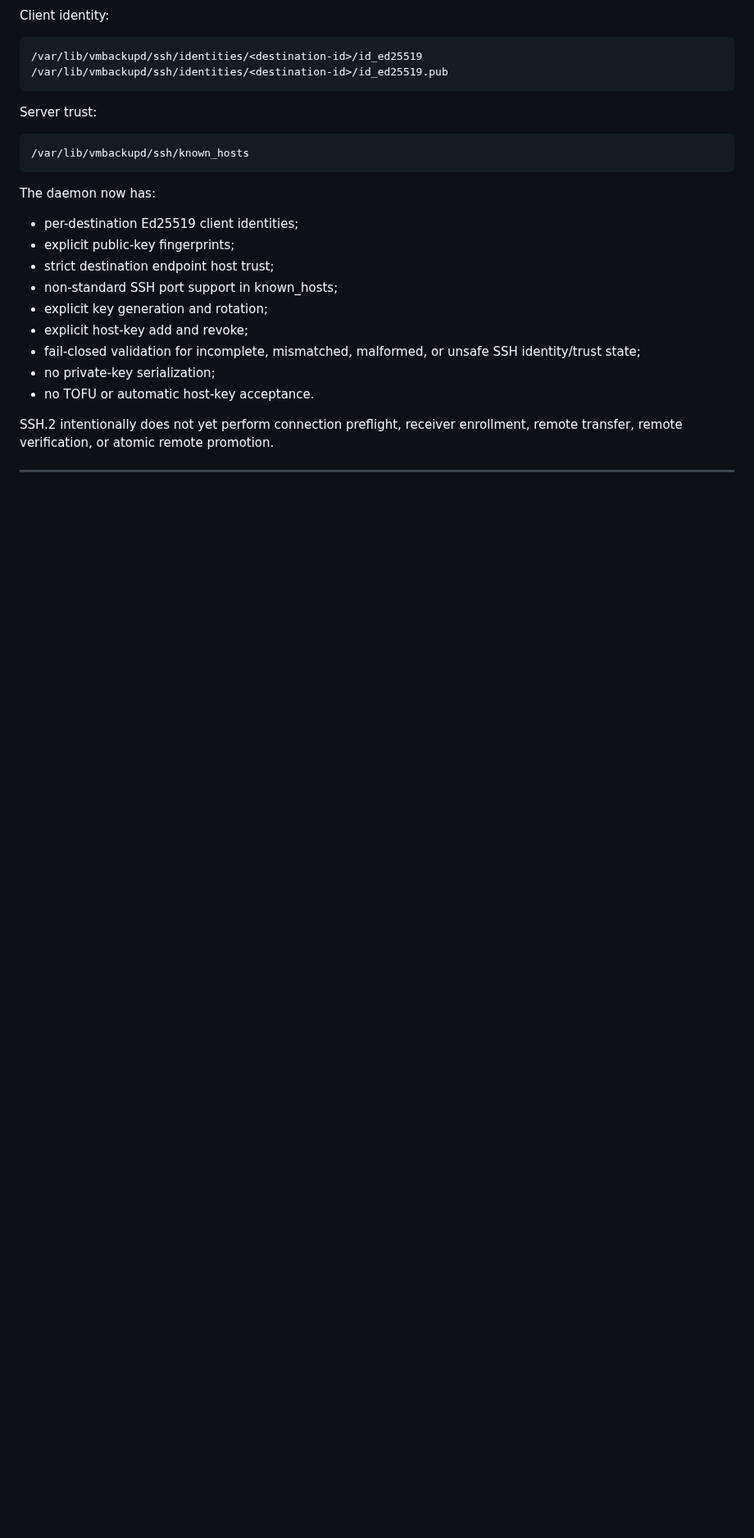
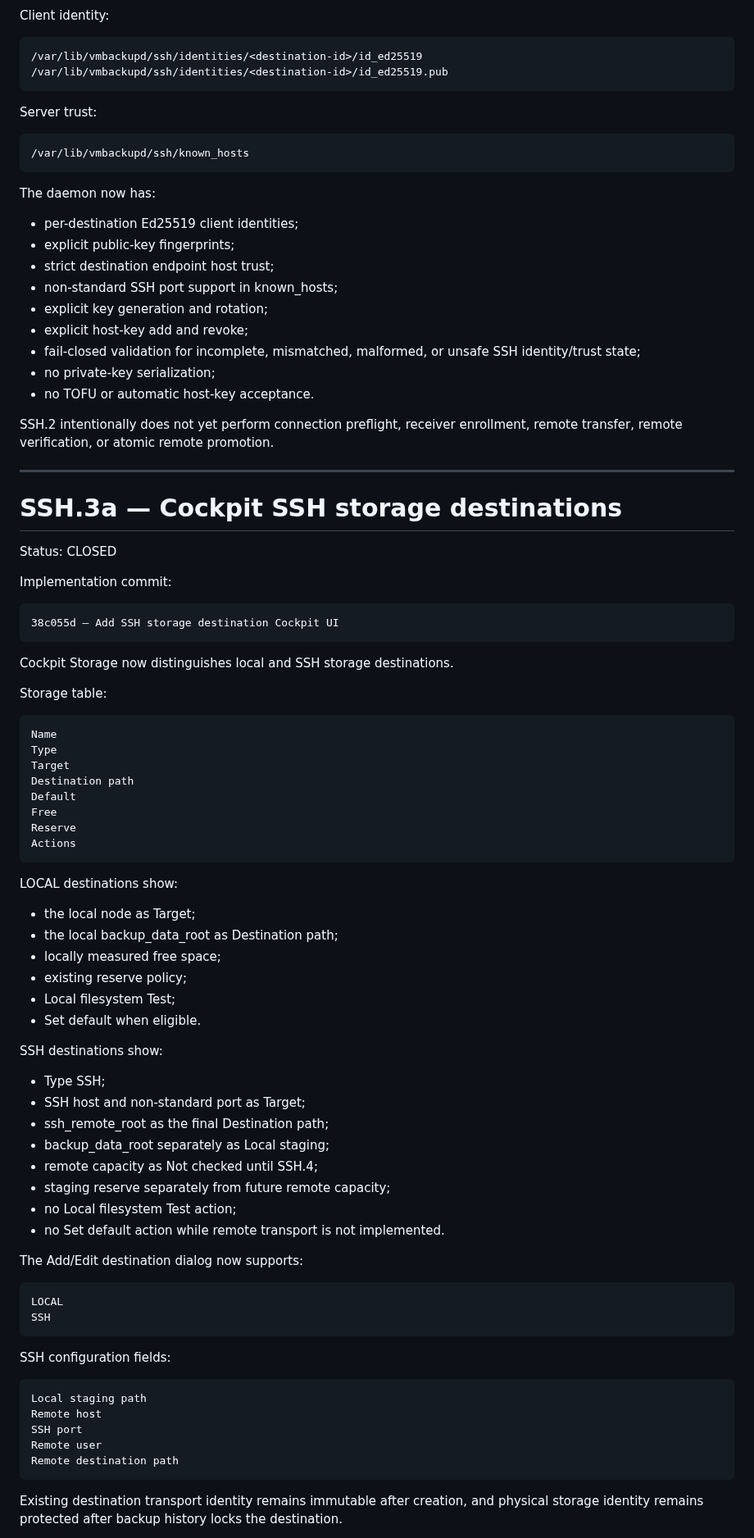
Before and after one commit to ilyamus74-ctrl/vmbackupd, a Markdown page: docs/PROJECT_STATUS.md, the part around one of its changes. Shown at 82% size. Drawn GitHub-style; blank space fills up the shorter version.

Commit message:
Close Cockpit SSH storage destination phase

```diff
--- a/docs/PROJECT_STATUS.md
+++ b/docs/PROJECT_STATUS.md
@@ -1486,3 +1486,61 @@ enrollment, remote transfer, remote verification, or atomic remote promotion.
 
 ---
 
+# SSH.3a — Cockpit SSH storage destinations
+
+Status: CLOSED
+
+Implementation commit:
+
+    38c055d — Add SSH storage destination Cockpit UI
+
+Cockpit Storage now distinguishes local and SSH storage destinations.
+
+Storage table:
+
+    Name
+    Type
+    Target
+    Destination path
+    Default
+    Free
+    Reserve
+    Actions
+
+LOCAL destinations show:
+
+- the local node as Target;
+- the local backup_data_root as Destination path;
+- locally measured free space;
+- existing reserve policy;
+- Local filesystem Test;
+- Set default when eligible.
+
+SSH destinations show:
+
+- Type SSH;
+- SSH host and non-standard port as Target;
+- ssh_remote_root as the final Destination path;
+- backup_data_root separately as Local staging;
+- remote capacity as Not checked until SSH.4;
+- staging reserve separately from future remote capacity;
+- no Local filesystem Test action;
+- no Set default action while remote transport is not implemented.
+
+The Add/Edit destination dialog now supports:
+
+    LOCAL
+    SSH
+
+SSH configuration fields:
+
+    Local staging path
+    Remote host
+    SSH port
+    Remote user
+    Remote destination path
+
+Existing destination transport identity remains immutable after creation,
+and physical storage identity remains protected after backup history locks
+the destination.
+
```
Also changed, not shown: other parts of docs/PROJECT_STATUS.md (+43 -1 lines).
